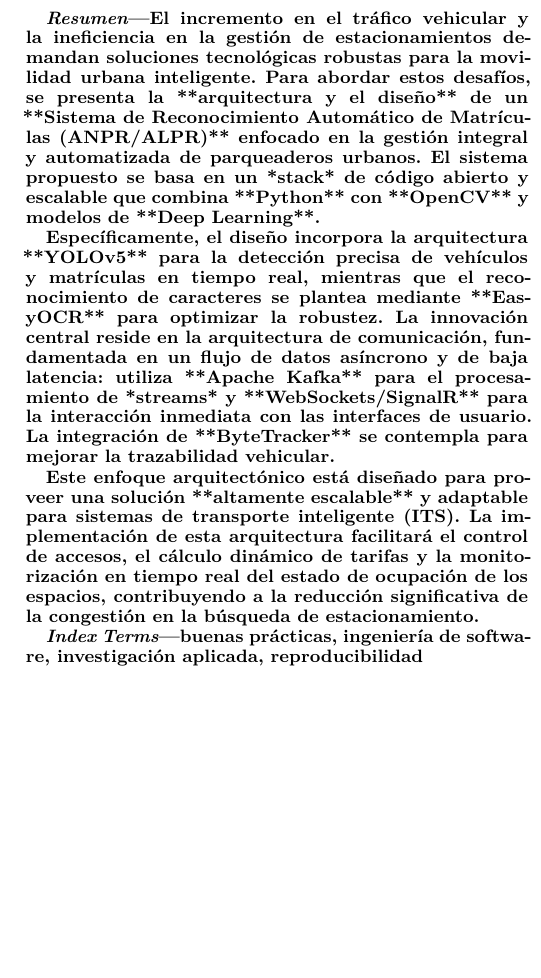
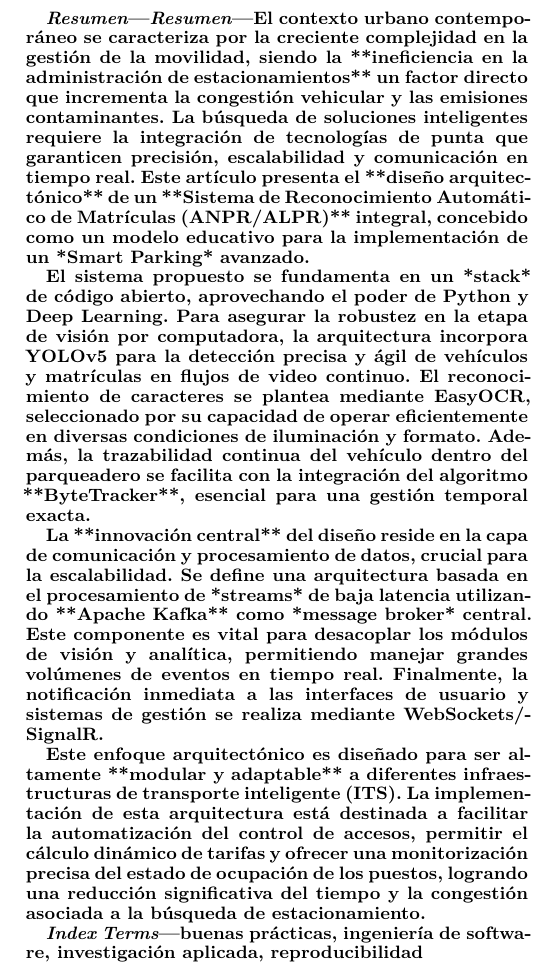
Before and after one commit to nataliosorio/anpr-vision-docs, a LaTeX paper (Articulo-Natalia/articulo-aplicada/main_ieee.tex, which reads Articulo-Natalia/articulo-aplicada/sections/00_abstract.tex): part of one column of page 1 of 7, cut at the place of the change, the shorter picture padded with empty space. Compiled offline with XeLaTeX.

Commit message:
abstractt

```diff
--- a/Articulo-Natalia/articulo-aplicada/sections/00_abstract.tex
+++ b/Articulo-Natalia/articulo-aplicada/sections/00_abstract.tex
@@ -1,5 +1,9 @@
-El incremento en el tráfico vehicular y la ineficiencia en la gestión de estacionamientos demandan soluciones tecnológicas robustas para la movilidad urbana inteligente. Para abordar estos desafíos, se presenta la **arquitectura y el diseño** de un **Sistema de Reconocimiento Automático de Matrículas (ANPR/ALPR)** enfocado en la gestión integral y automatizada de parqueaderos urbanos. El sistema propuesto se basa en un *stack* de código abierto y escalable que combina **Python** con **OpenCV** y modelos de **Deep Learning**.
+\begin{abstract}
+El contexto urbano contemporáneo se caracteriza por la creciente complejidad en la gestión de la movilidad, siendo la **ineficiencia en la administración de estacionamientos** un factor directo que incrementa la congestión vehicular y las emisiones contaminantes. La búsqueda de soluciones inteligentes requiere la integración de tecnologías de punta que garanticen precisión, escalabilidad y comunicación en tiempo real. Este artículo presenta el **diseño arquitectónico** de un **Sistema de Reconocimiento Automático de Matrículas (ANPR/ALPR)** integral, concebido como un modelo educativo para la implementación de un *Smart Parking* avanzado.
 
-Específicamente, el diseño incorpora la arquitectura **YOLOv5** para la detección precisa de vehículos y matrículas en tiempo real, mientras que el reconocimiento de caracteres se plantea mediante **EasyOCR** para optimizar la robustez. La innovación central reside en la arquitectura de comunicación, fundamentada en un flujo de datos asíncrono y de baja latencia: utiliza **Apache Kafka** para el procesamiento de *streams* y **WebSockets/SignalR** para la interacción inmediata con las interfaces de usuario. La integración de **ByteTracker** se contempla para mejorar la trazabilidad vehicular.
+El sistema propuesto se fundamenta en un *stack* de código abierto, aprovechando el poder de \textbf{Python} y \textbf{Deep Learning}. Para asegurar la robustez en la etapa de visión por computadora, la arquitectura incorpora \textbf{YOLOv5} para la detección precisa y ágil de vehículos y matrículas en flujos de video continuo. El reconocimiento de caracteres se plantea mediante \textbf{EasyOCR}, seleccionado por su capacidad de operar eficientemente en diversas condiciones de iluminación y formato. Además, la trazabilidad continua del vehículo dentro del parqueadero se facilita con la integración del algoritmo **ByteTracker**, esencial para una gestión temporal exacta.
 
-Este enfoque arquitectónico está diseñado para proveer una solución **altamente escalable** y adaptable para sistemas de transporte inteligente (ITS). La implementación de esta arquitectura facilitará el control de accesos, el cálculo dinámico de tarifas y la monitorización en tiempo real del estado de ocupación de los espacios, contribuyendo a la reducción significativa de la congestión en la búsqueda de estacionamiento.
+La **innovación central** del diseño reside en la capa de comunicación y procesamiento de datos, crucial para la escalabilidad. Se define una arquitectura basada en el procesamiento de *streams* de baja latencia utilizando **Apache Kafka** como *message broker* central. Este componente es vital para desacoplar los módulos de visión y analítica, permitiendo manejar grandes volúmenes de eventos en tiempo real. Finalmente, la notificación inmediata a las interfaces de usuario y sistemas de gestión se realiza mediante \textbf{WebSockets/SignalR}.
+
+Este enfoque arquitectónico es diseñado para ser altamente **modular y adaptable** a diferentes infraestructuras de transporte inteligente (ITS). La implementación de esta arquitectura está destinada a facilitar la automatización del control de accesos, permitir el cálculo dinámico de tarifas y ofrecer una monitorización precisa del estado de ocupación de los puestos, logrando una reducción significativa del tiempo y la congestión asociada a la búsqueda de estacionamiento.
+\end{abstract}
```
